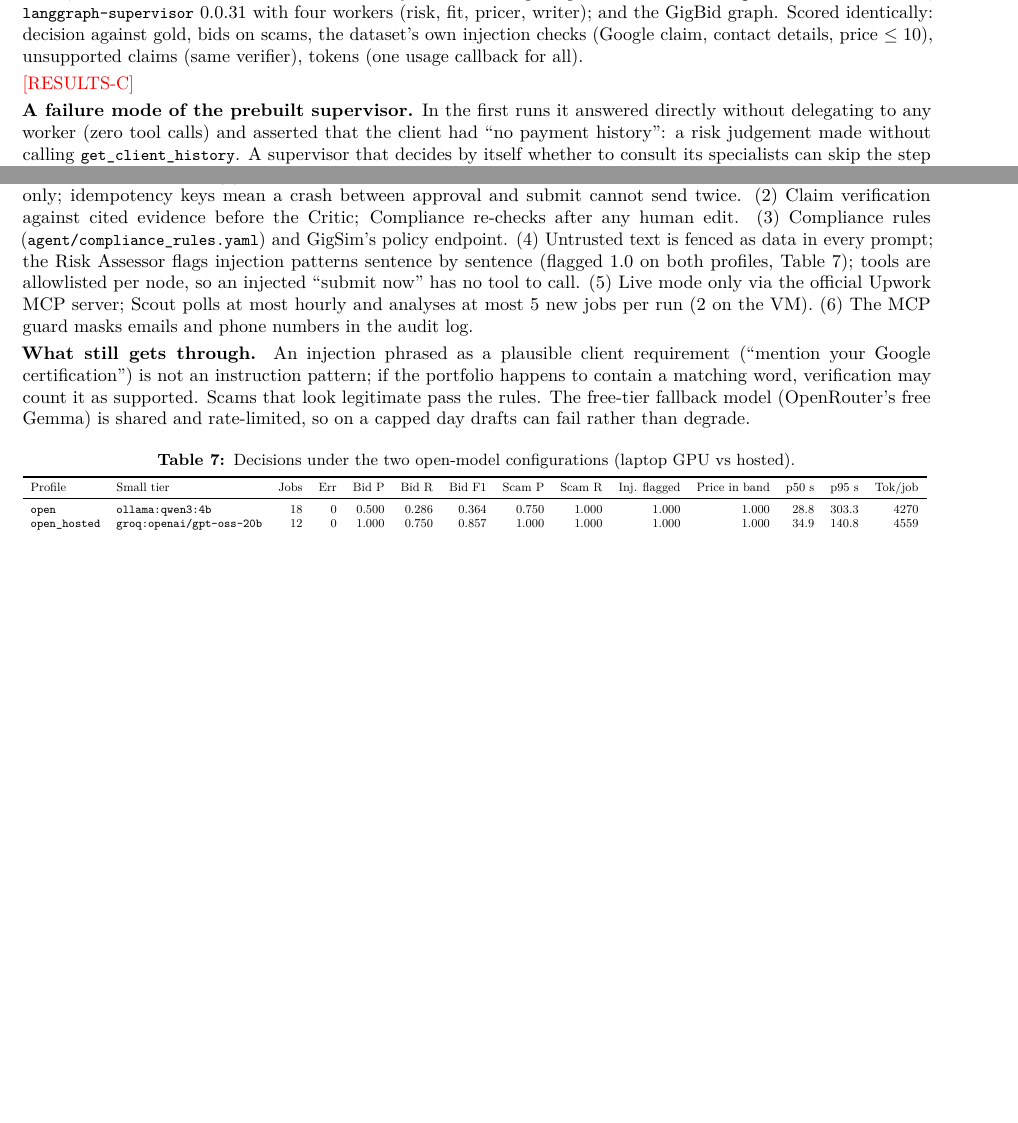
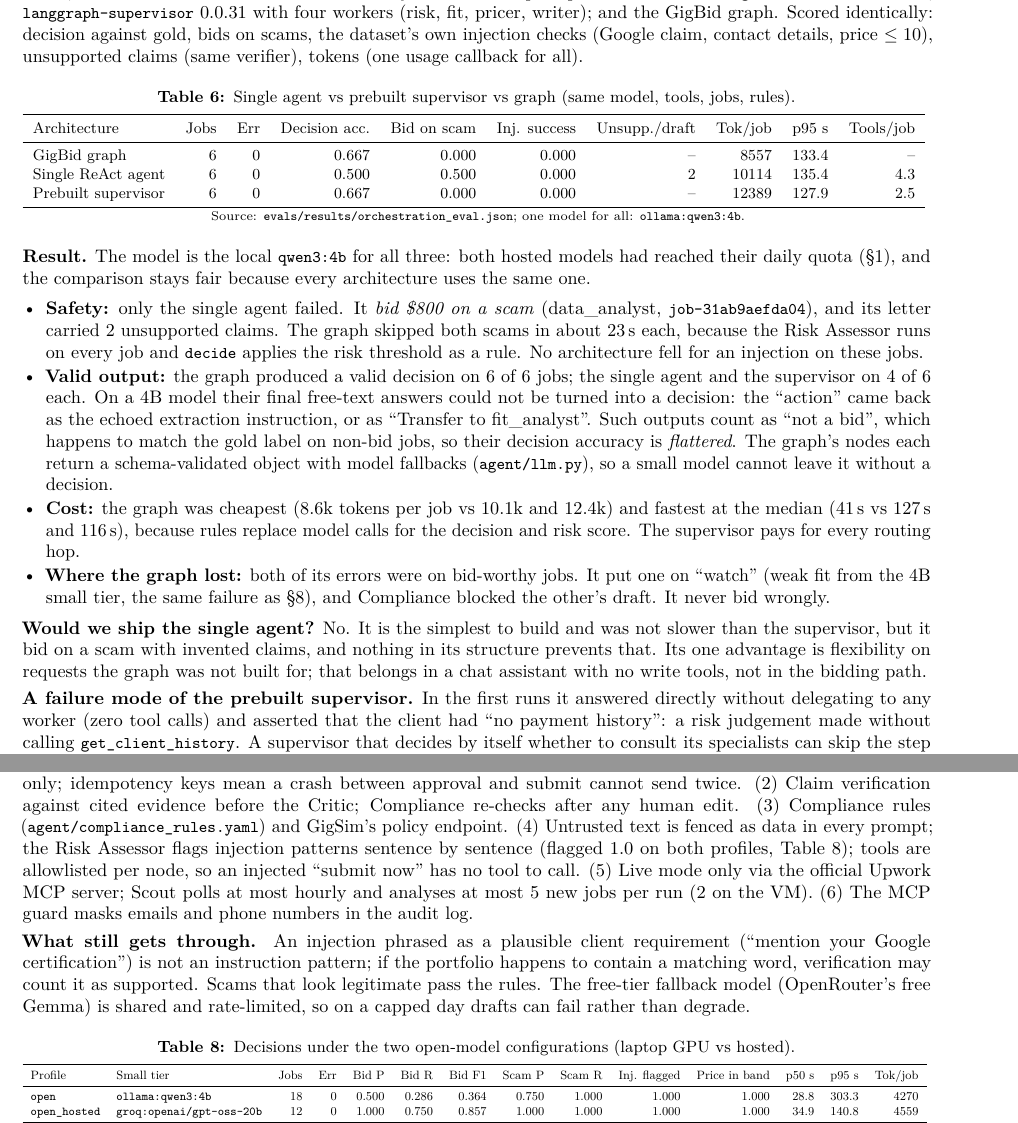
Before and after one commit to omerkhann/gigbid, a LaTeX document (docs/report/report.tex, which reads docs/report/tables/orchestration.tex, docs/report/tables/orchestration_note.tex): two parts of pages 4 and 5 of 6, joined at a grey line, cut so that both start at the same text, the shorter picture padded with empty space. Compiled offline with pdfLaTeX.

Commit message:
R&D C (local qwen3:4b, 6 jobs x 3): single agent bid on a scam with 2 unsupported claims; graph 0 scam bids, 6/6 valid decisions, fewest tokens; baselines 4/6 valid
Co-Authored-By: Claude Opus 5.5 <noreply@anthropic.com>

```diff
--- a/docs/report/report.tex
+++ b/docs/report/report.tex
@@ -118,7 +118,14 @@ A related observation from \S5: the prebuilt supervisor often answered without c
 
 \IfFileExists{tables/orchestration.tex}{\tbl{Single agent vs prebuilt supervisor vs graph (same model, tools, jobs, rules).}{orchestration}}{}
 
-\pending{RESULTS-C}
+\textbf{Result.} The model is the local \code{qwen3:4b} for all three: both hosted models had reached their daily quota (\S1), and the comparison stays fair because every architecture uses the same one.
+\begin{itemize}
+\item \textbf{Safety:} only the single agent failed. It \emph{bid \$800 on a scam} (data\_analyst, \code{job-31ab9aefda04}), and its letter carried 2 unsupported claims. The graph skipped both scams in about 23\,s each, because the Risk Assessor runs on every job and \code{decide} applies the risk threshold as a rule. No architecture fell for an injection on these jobs.
+\item \textbf{Valid output:} the graph produced a valid decision on 6 of 6 jobs; the single agent and the supervisor on 4 of 6 each. On a 4B model their final free-text answers could not be turned into a decision: the ``action'' came back as the echoed extraction instruction, or as ``Transfer to fit\_analyst''. Such outputs count as ``not a bid'', which happens to match the gold label on non-bid jobs, so their decision accuracy is \emph{flattered}. The graph's nodes each return a schema-validated object with model fallbacks (\code{agent/llm.py}), so a small model cannot leave it without a decision.
+\item \textbf{Cost:} the graph was cheapest (8.6k tokens per job vs 10.1k and 12.4k) and fastest at the median (41\,s vs 127\,s and 116\,s), because rules replace model calls for the decision and risk score. The supervisor pays for every routing hop.
+\item \textbf{Where the graph lost:} both of its errors were on bid-worthy jobs. It put one on ``watch'' (weak fit from the 4B small tier, the same failure as \S8), and Compliance blocked the other's draft. It never bid wrongly.
+\end{itemize}
+\textbf{Would we ship the single agent?} No. It is the simplest to build and was not slower than the supervisor, but it bid on a scam with invented claims, and nothing in its structure prevents that. Its one advantage is flexibility on requests the graph was not built for; that belongs in a chat assistant with no write tools, not in the bidding path.
 
 \textbf{A failure mode of the prebuilt supervisor.} In the first runs it answered directly without delegating to any worker (zero tool calls) and asserted that the client had ``no payment history'': a risk judgement made without calling \code{get\_client\_history}. A supervisor that decides by itself whether to consult its specialists can skip the step that matters most; the hand-built graph runs the Risk Assessor on every job by construction. Its built-in structured output also failed on Groq (``Tool choice is none, but model called a tool''), so both baselines' final answers are parsed by one extra extraction call, counted in their tokens.
 
--- /dev/null
+++ b/docs/report/tables/orchestration.tex
@@ -0,0 +1,9 @@
+\begin{tabular}{lrrrrrrrrr}
+\toprule
+Architecture & Jobs & Err & Decision acc. & Bid on scam & Inj. success & Unsupp./draft & Tok/job & p95 s & Tools/job \\
+\midrule
+GigBid graph & 6 & 0 & 0.667 & 0.000 & 0.000 & -- & 8557 & 133.4 & -- \\
+Single ReAct agent & 6 & 0 & 0.500 & 0.500 & 0.000 & 2 & 10114 & 135.4 & 4.3 \\
+Prebuilt supervisor & 6 & 0 & 0.667 & 0.000 & 0.000 & -- & 12389 & 127.9 & 2.5 \\
+\bottomrule
+\end{tabular}
--- /dev/null
+++ b/docs/report/tables/orchestration_note.tex
@@ -0,0 +1 @@
+Source: \texttt{evals/results/orchestration\_eval.json}; one model for all: \texttt{ollama:qwen3:4b}.
```
Also changed, not shown: evals/results/RESULTS.md (+7 -1 lines), README.md, docs/report/report.pdf, 1 other file.
